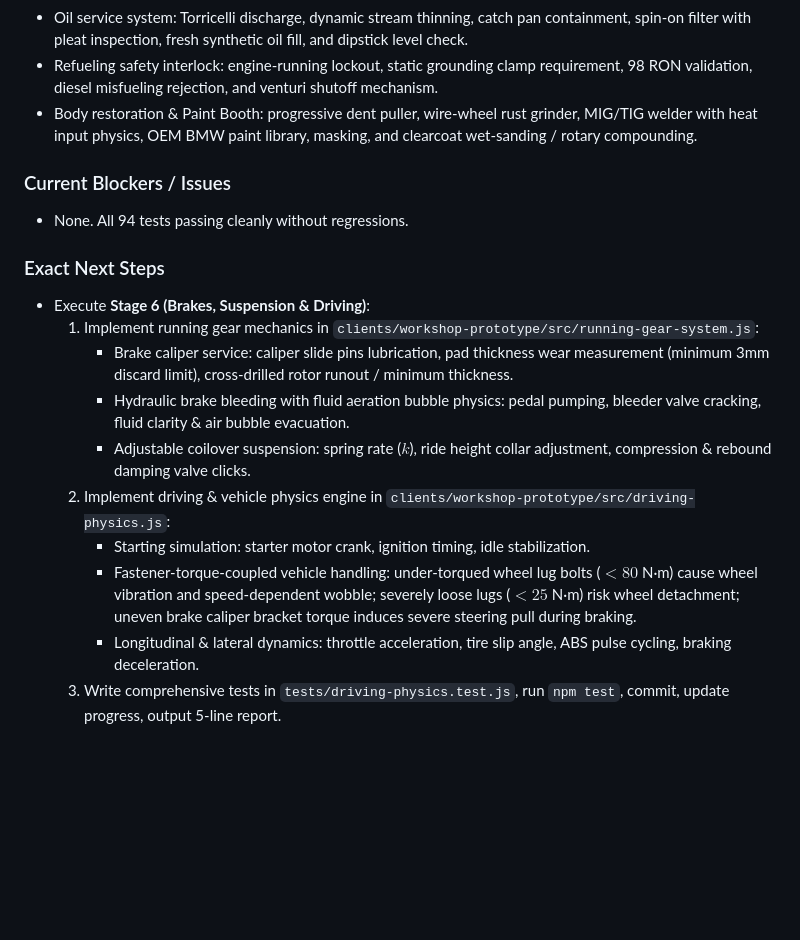
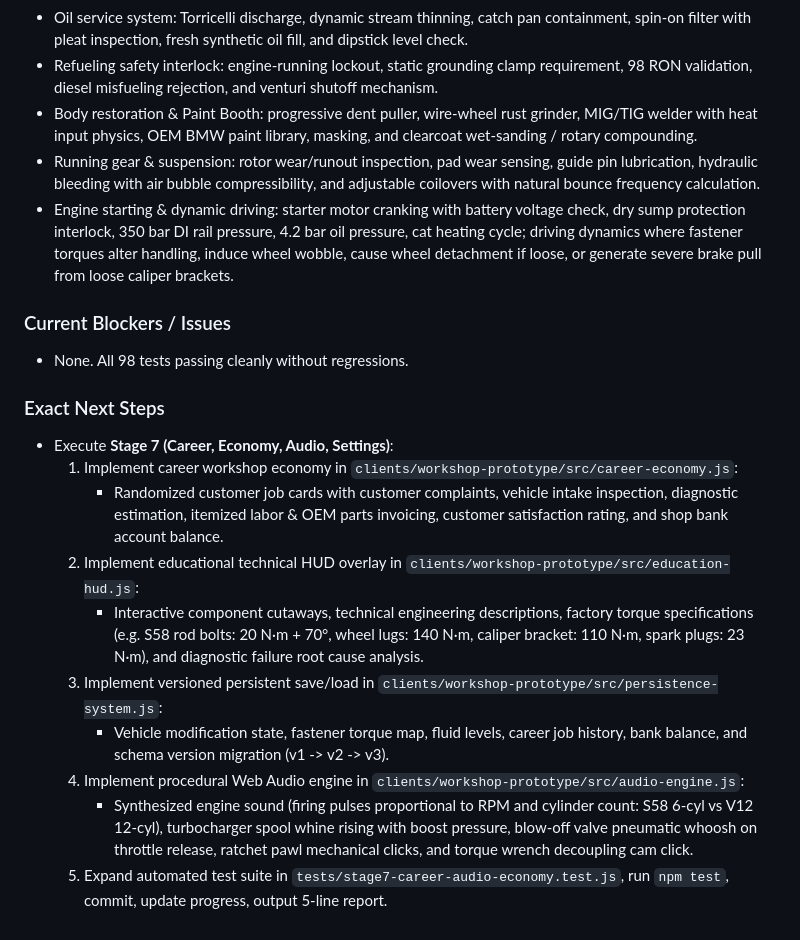
Before and after one commit to Rajath-nayakk/Mechverse, a Markdown page: MECHVERSE_PROGRESS.md, the part around one of its changes. Rendered like a GitHub page; blank space fills up the shorter version.

Commit message:
docs: record Stage 6 verification gate pass in progress log

```diff
--- a/MECHVERSE_PROGRESS.md
+++ b/MECHVERSE_PROGRESS.md
@@ -35,18 +35,20 @@
 - Oil service system: Torricelli discharge, dynamic stream thinning, catch pan containment, spin-on filter with pleat inspection, fresh synthetic oil fill, and dipstick level check.
 - Refueling safety interlock: engine-running lockout, static grounding clamp requirement, 98 RON validation, diesel misfueling rejection, and venturi shutoff mechanism.
 - Body restoration & Paint Booth: progressive dent puller, wire-wheel rust grinder, MIG/TIG welder with heat input physics, OEM BMW paint library, masking, and clearcoat wet-sanding / rotary compounding.
+- Running gear & suspension: rotor wear/runout inspection, pad wear sensing, guide pin lubrication, hydraulic bleeding with air bubble compressibility, and adjustable coilovers with natural bounce frequency calculation.
+- Engine starting & dynamic driving: starter motor cranking with battery voltage check, dry sump protection interlock, 350 bar DI rail pressure, 4.2 bar oil pressure, cat heating cycle; driving dynamics where fastener torques alter handling, induce wheel wobble, cause wheel detachment if loose, or generate severe brake pull from loose caliper brackets.
 
 ### Current Blockers / Issues
-- None. All 94 tests passing cleanly without regressions.
+- None. All 98 tests passing cleanly without regressions.
 
 ### Exact Next Steps
-- Execute **Stage 6 (Brakes, Suspension & Driving)**:
-  1. Implement running gear mechanics in `clients/workshop-prototype/src/running-gear-system.js`:
-     - Brake caliper service: caliper slide pins lubrication, pad thickness wear measurement (minimum 3mm discard limit), cross-drilled rotor runout / minimum thickness.
-     - Hydraulic brake bleeding with fluid aeration bubble physics: pedal pumping, bleeder valve cracking, fluid clarity & air bubble evacuation.
-     - Adjustable coilover suspension: spring rate ($k$), ride height collar adjustment, compression & rebound damping valve clicks.
-  2. Implement driving & vehicle physics engine in `clients/workshop-prototype/src/driving-physics.js`:
-     - Starting simulation: starter motor crank, ignition timing, idle stabilization.
-     - Fastener-torque-coupled vehicle handling: under-torqued wheel lug bolts ($< 80$ N·m) cause wheel vibration and speed-dependent wobble; severely loose lugs ($< 25$ N·m) risk wheel detachment; uneven brake caliper bracket torque induces severe steering pull during braking.
-     - Longitudinal & lateral dynamics: throttle acceleration, tire slip angle, ABS pulse cycling, braking deceleration.
-  3. Write comprehensive tests in `tests/driving-physics.test.js`, run `npm test`, commit, update progress, output 5-line report.
+- Execute **Stage 7 (Career, Economy, Audio, Settings)**:
+  1. Implement career workshop economy in `clients/workshop-prototype/src/career-economy.js`:
+     - Randomized customer job cards with customer complaints, vehicle intake inspection, diagnostic estimation, itemized labor & OEM parts invoicing, customer satisfaction rating, and shop bank account balance.
+  2. Implement educational technical HUD overlay in `clients/workshop-prototype/src/education-hud.js`:
+     - Interactive component cutaways, technical engineering descriptions, factory torque specifications (e.g. S58 rod bolts: 20 N·m + 70°, wheel lugs: 140 N·m, caliper bracket: 110 N·m, spark plugs: 23 N·m), and diagnostic failure root cause analysis.
+  3. Implement versioned persistent save/load in `clients/workshop-prototype/src/persistence-system.js`:
+     - Vehicle modification state, fastener torque map, fluid levels, career job history, bank balance, and schema version migration (v1 -> v2 -> v3).
+  4. Implement procedural Web Audio engine in `clients/workshop-prototype/src/audio-engine.js`:
+     - Synthesized engine sound (firing pulses proportional to RPM and cylinder count: S58 6-cyl vs V12 12-cyl), turbocharger spool whine rising with boost pressure, blow-off valve pneumatic whoosh on throttle release, ratchet pawl mechanical clicks, and torque wrench decoupling cam click.
+  5. Expand automated test suite in `tests/stage7-career-audio-economy.test.js`, run `npm test`, commit, update progress, output 5-line report.
```
Also changed, not shown: other parts of MECHVERSE_PROGRESS.md (+3 -3 lines).
